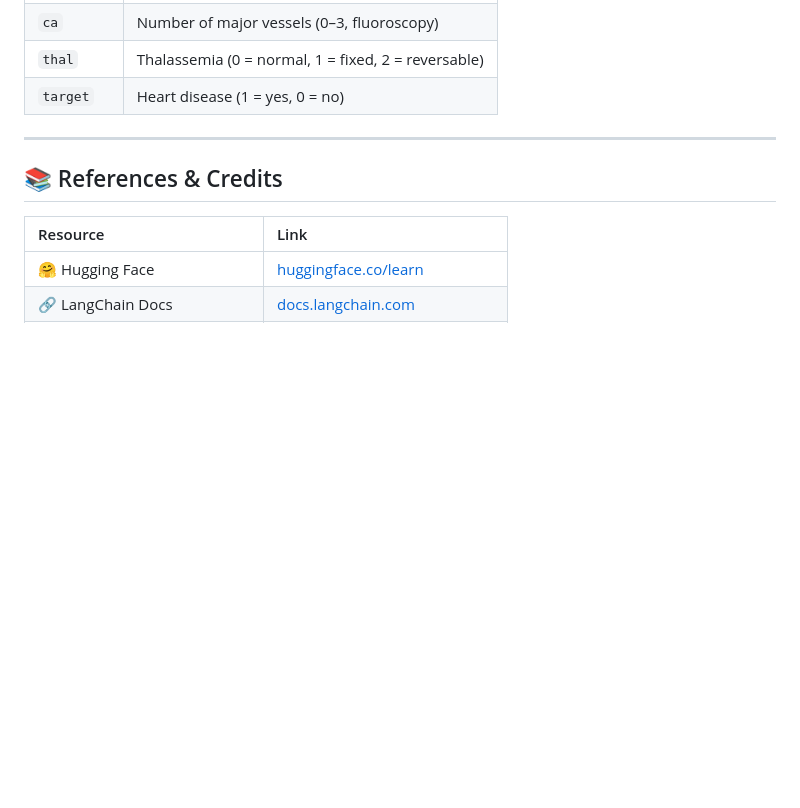
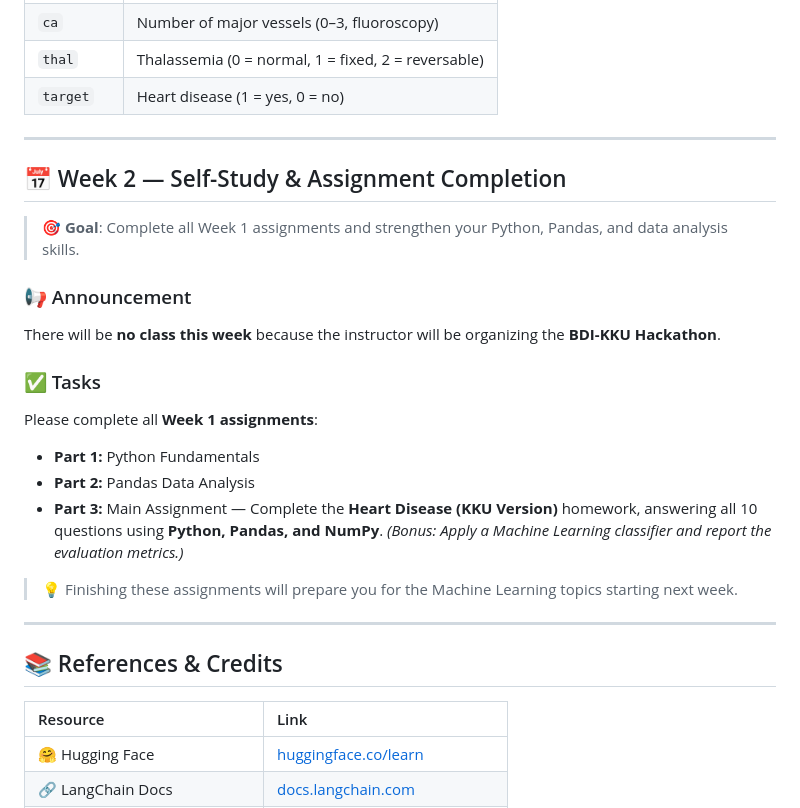
Before and after one commit to kaopanboonyuen/CP020003_ArtificialIntelligence_2026s1, a Markdown page: README.md, the part around the change. Rendered like a GitHub page; folded sections open; blank space fills up the shorter version.

Commit message:
🦖 docs: update README.md

```diff
--- a/README.md
+++ b/README.md
@@ -118,6 +118,26 @@ This course introduces modern **Artificial Intelligence** using real-world datas
 
 ---
 
+## 📅 Week 2 — Self-Study & Assignment Completion
+
+> 🎯 **Goal**: Complete all Week 1 assignments and strengthen your Python, Pandas, and data analysis skills.
+
+### 📢 Announcement
+
+There will be **no class this week** because the instructor will be organizing the **BDI-KKU Hackathon**.
+
+### ✅ Tasks
+
+Please complete all **Week 1 assignments**:
+
+* **Part 1:** Python Fundamentals
+* **Part 2:** Pandas Data Analysis
+* **Part 3:** Main Assignment — Complete the **Heart Disease (KKU Version)** homework, answering all 10 questions using **Python, Pandas, and NumPy**. *(Bonus: Apply a Machine Learning classifier and report the evaluation metrics.)*
+
+> 💡 Finishing these assignments will prepare you for the Machine Learning topics starting next week.
+
+---
+
 ## 📚 References & Credits
 
 | Resource | Link |
```
